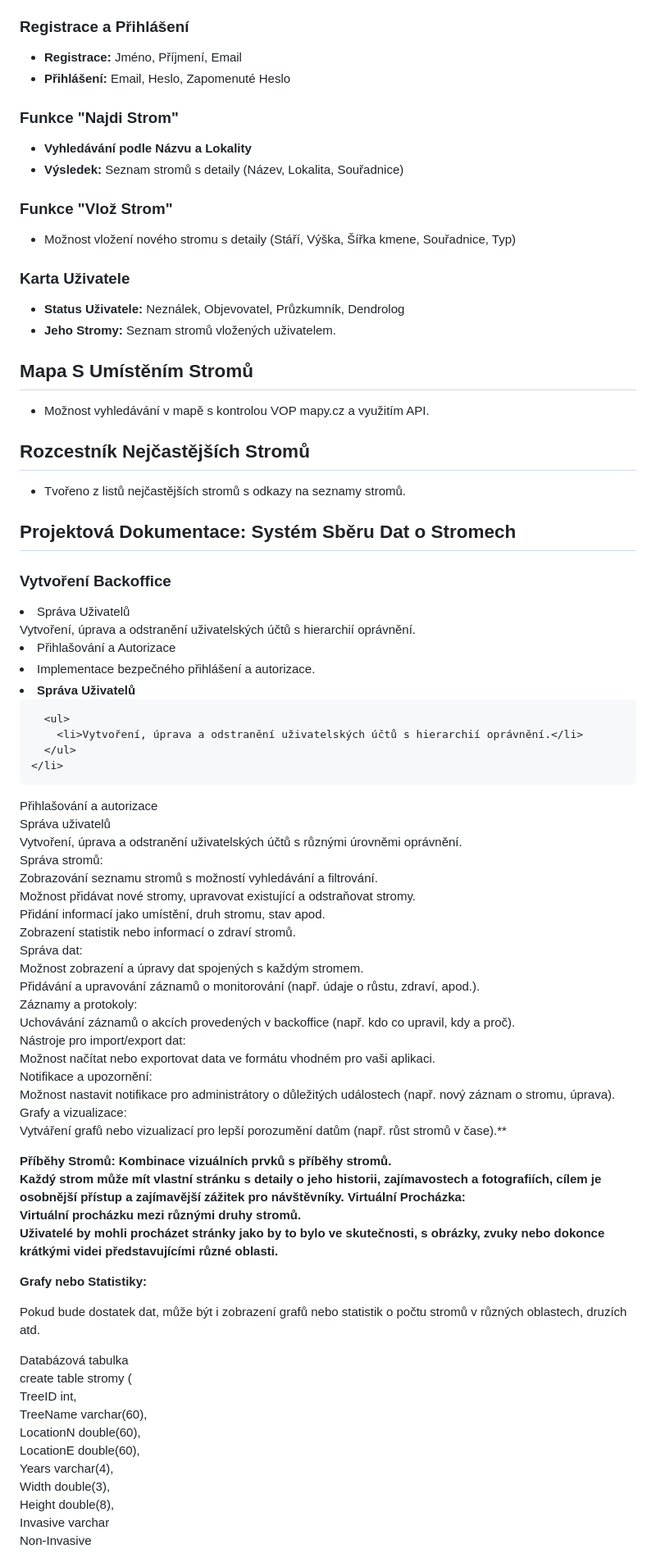
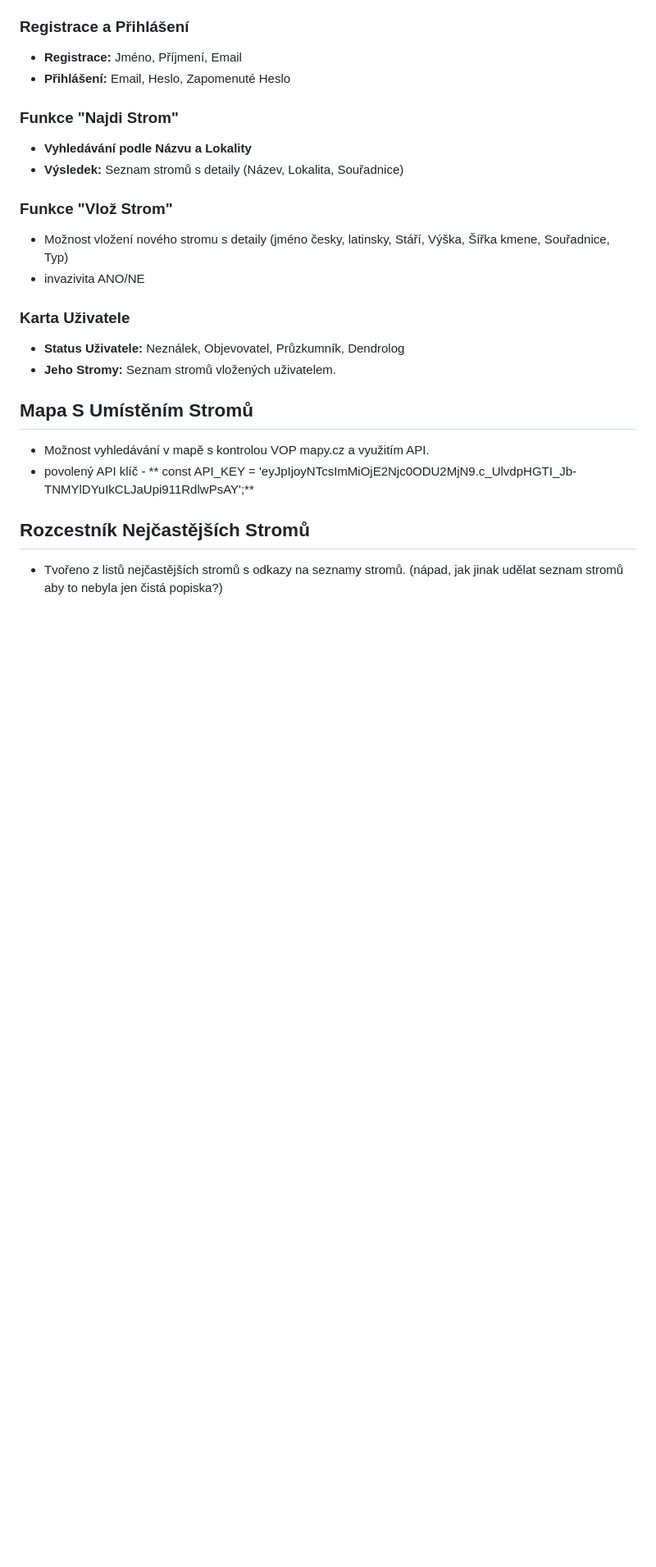
Before and after one commit to RoseeAnn80/codeSchool, a Markdown page: README.md, the part around the change printed below. Shown: that part at 82% size. Rendered like a GitHub page; blank space fills up the shorter version.

Commit message:
Update README.md
Ucelená projektová dokumentace

```diff
--- a/README.md
+++ b/README.md
@@ -87,7 +87,8 @@ CREATE TABLE stromy (
 
 ### Funkce "Vlož Strom"
 
-- Možnost vložení nového stromu s detaily (Stáří, Výška, Šířka kmene, Souřadnice, Typ)
+- Možnost vložení nového stromu s detaily (jméno česky, latinsky, Stáří, Výška, Šířka kmene, Souřadnice, Typ)
+- invazivita ANO/NE
 
 ### Karta Uživatele
 
@@ -97,75 +98,10 @@ CREATE TABLE stromy (
 ## Mapa S Umístěním Stromů
 
 - Možnost vyhledávání v mapě s kontrolou VOP mapy.cz a využitím API.
+- povolený API klíč - ** const API_KEY = 'eyJpIjoyNTcsImMiOjE2Njc0ODU2MjN9.c_UlvdpHGTI_Jb-TNMYlDYuIkCLJaUpi911RdlwPsAY';**
 
 ## Rozcestník Nejčastějších Stromů
 
-- Tvořeno z listů nejčastějších stromů s odkazy na seznamy stromů.
+- Tvořeno z listů nejčastějších stromů s odkazy na seznamy stromů. (nápad, jak jinak udělat seznam stromů aby to nebyla jen čistá popiska?)
 
 
-
-
-
-
-
-
-
-
-
-<h2>Projektová Dokumentace: Systém Sběru Dat o Stromech</h2>
-<h3>Vytvoření Backoffice</h3>
-<li>Správa Uživatelů</li>
-Vytvoření, úprava a odstranění uživatelských účtů s hierarchií oprávnění.
-<li>Přihlašování a Autorizace</li>
-<li>Implementace bezpečného přihlášení a autorizace.</li>
-<li><strong>Správa Uživatelů</strong>
-
-      <ul>
-        <li>Vytvoření, úprava a odstranění uživatelských účtů s hierarchií oprávnění.</li>
-      </ul>
-    </li>
-  </ol>
-
-Přihlašování a autorizace<br>
-Správa uživatelů<br>
-Vytvoření, úprava a odstranění uživatelských účtů s různými úrovněmi oprávnění.<br>
-Správa stromů:<br>
-Zobrazování seznamu stromů s možností vyhledávání a filtrování.<br>
-Možnost přidávat nové stromy, upravovat existující a odstraňovat stromy.<br>
-Přidání informací jako umístění, druh stromu, stav apod.<br>
-Zobrazení statistik nebo informací o zdraví stromů.<br>
-Správa dat:<br>
-Možnost zobrazení a úpravy dat spojených s každým stromem.<br>
-Přidávání a upravování záznamů o monitorování (např. údaje o růstu, zdraví, apod.).<br>
-Záznamy a protokoly:<br>
-Uchovávání záznamů o akcích provedených v backoffice (např. kdo co upravil, kdy a proč).<br>
-Nástroje pro import/export dat:<br>
-Možnost načítat nebo exportovat data ve formátu vhodném pro vaši aplikaci.<br>
-Notifikace a upozornění:<br>
-Možnost nastavit notifikace pro administrátory o důležitých událostech (např. nový záznam o stromu, úprava).<br>
-Grafy a vizualizace:<br>
-Vytváření grafů nebo vizualizací pro lepší porozumění datům (např. růst stromů v čase).**
-
-
-**Příběhy Stromů:
-Kombinace vizuálních prvků s příběhy stromů.<br> Každý strom může mít vlastní stránku s detaily o jeho historii, zajímavostech a fotografiích, cílem je osobnější přístup a zajímavější zážitek pro návštěvníky.
-Virtuální Procházka:<br>
-Virtuální procházku mezi různými druhy stromů.<br>Uživatelé by mohli procházet stránky jako by to bylo ve skutečnosti, s obrázky, zvuky nebo dokonce krátkými videi představujícími různé oblasti.**
-
-
-**Grafy nebo Statistiky:**
-
-Pokud bude dostatek dat, může být i  zobrazení grafů nebo statistik o počtu stromů v různých oblastech, druzích atd.
-
-Databázová tabulka <br>
-create table stromy (<br>
-TreeID int,<br>
-TreeName varchar(60),<br>
-LocationN double(60),<br>
-LocationE double(60),<br>
-Years varchar(4),<br>
-Width double(3),<br>
-Height double(8),<br>
-Invasive varchar <br>
-Non-Invasive  <br>
-
```
Also changed, not shown: other parts of README.md (+4 -43 lines).
